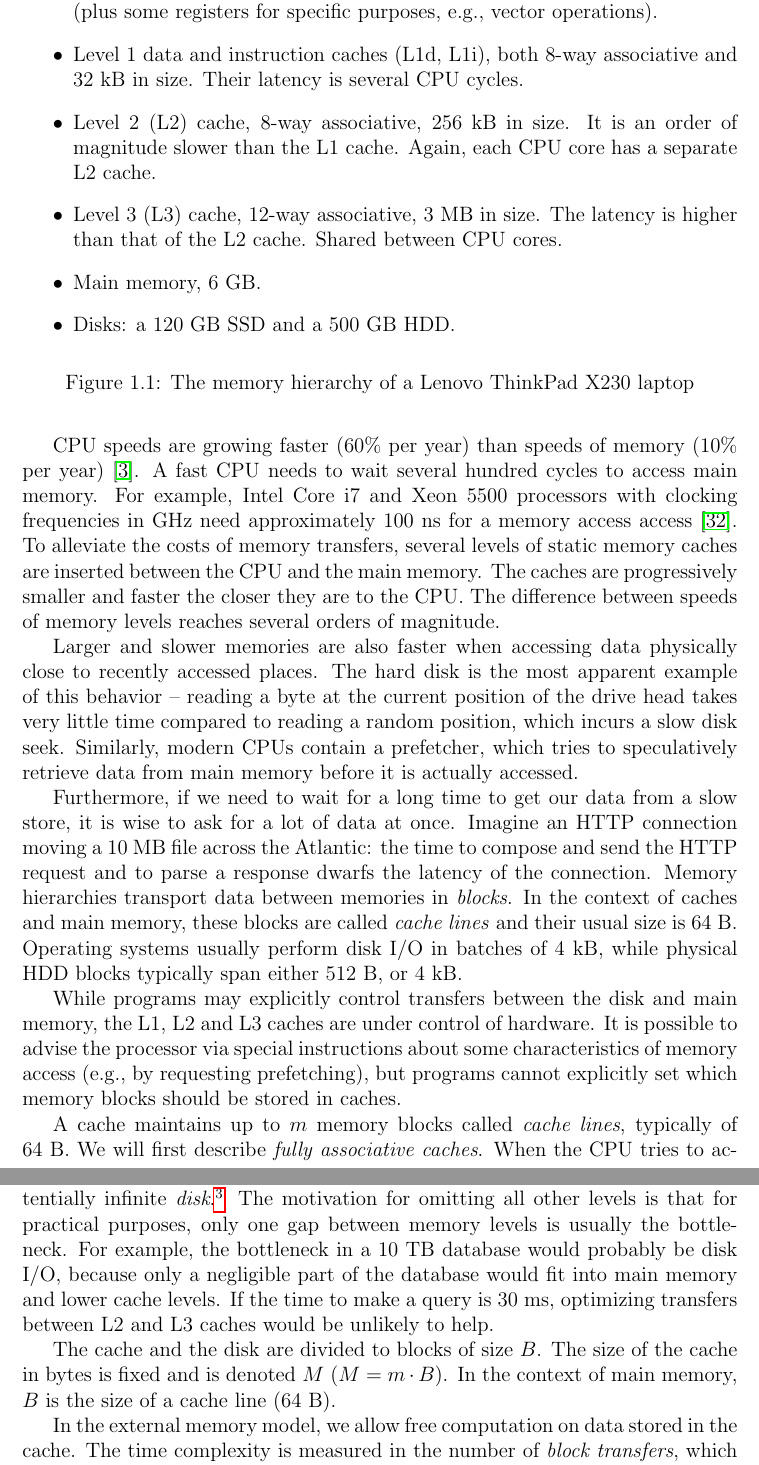
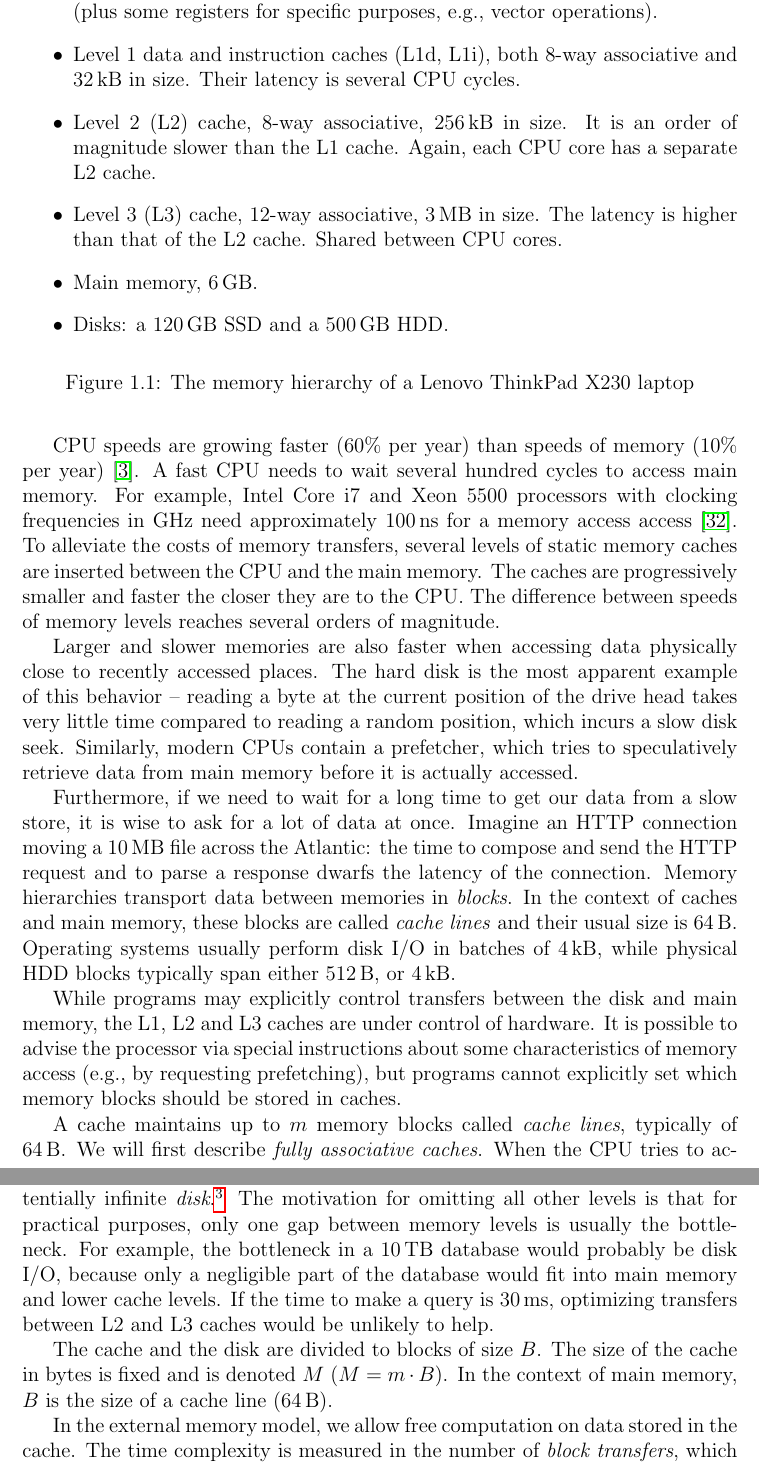
Before and after one commit to agentydragon/thesis, a LaTeX thesis (text/thesis.tex, which reads text/models.tex): two parts of pages 10 and 11 of 67, joined at a grey line, cut so that both start at the same text. Compiled offline with pdfLaTeX.

Commit message:
Fix spaces before units

```diff
--- a/text/models.tex
+++ b/text/models.tex
@@ -84,13 +84,14 @@ retrieve data from main memory before it is actually accessed.
 
 Furthermore, if we need to wait for a~long time to get our data from a~slow
 store, it is wise to ask for a~lot of data at once. Imagine an HTTP connection
-moving a~10~MB file across the Atlantic: the time to compose and send the HTTP
-request and to parse a~response dwarfs the latency of the connection.
+moving a~$10\,\text{MB}$ file across the Atlantic: the time to compose and send
+the HTTP request and to parse a~response dwarfs the latency of the connection.
 Memory hierarchies transport data between memories in \emph{blocks}.
 In the context of caches and main memory, these blocks are called
-\emph{cache lines} and their usual size is 64~B.
-Operating systems usually perform disk I/O in batches of 4~kB,
-while physical HDD blocks typically span either 512~B, or 4~kB.
+\emph{cache lines} and their usual size is $64\,\text{B}$.
+Operating systems usually perform disk I/O in batches of $4\,\text{kB}$,
+while physical HDD blocks typically span either $512\,\text{B}$,
+or $4\,\text{kB}$.
 
 \begin{figure}
 \begin{itemize}
@@ -99,16 +100,16 @@ while physical HDD blocks typically span either 512~B, or 4~kB.
 	general-purpose registers (plus some registers for specific purposes,
 	e.g.,\ vector operations).
 \item Level 1 data and instruction caches (L1d, L1i), both 8-way associative
-	and 32 kB in size. Their latency is several CPU cycles.
+	and $32\,\text{kB}$ in size. Their latency is several CPU cycles.
 	% There are two L1 caches, one for each CPU core.
-\item Level 2 (L2) cache, 8-way associative, 256 kB in size.
+\item Level 2 (L2) cache, 8-way associative, $256\,\text{kB}$ in size.
 	It is an order of magnitude slower than the L1 cache. Again, each
 	CPU core has a separate L2 cache.
-\item Level 3 (L3) cache, 12-way associative, 3 MB in size.
+\item Level 3 (L3) cache, 12-way associative, $3\,\text{MB}$ in size.
 	The latency is higher than that of the L2 cache. Shared between CPU
 	cores.
-\item Main memory, 6 GB.
-\item Disks: a 120 GB SSD and a 500 GB HDD.
+\item Main memory, $6\,\text{GB}$.
+\item Disks: a $120\,\text{GB}$ SSD and a $500\,\text{GB}$ HDD.
 \end{itemize}
 \caption{The memory hierarchy of a Lenovo ThinkPad X230 laptop}
 \end{figure}
@@ -164,14 +165,15 @@ slow and potentially infinite \emph{disk}.\footnote{%
 	or an ``external memory'' in relation to a cache.
 } The motivation for omitting all other levels is that for practical purposes,
 only one gap between memory levels is usually the bottleneck. For example,
-the bottleneck in a 10 TB database would probably be disk I/O, because
-only a negligible part of the database would fit into main memory and
-lower cache levels. If the time to make a query is 30 ms, optimizing transfers
-between L2 and L3 caches would be unlikely to help.
+the bottleneck in a $10\,\text{TB}$ database would probably be disk I/O,
+because only a negligible part of the database would fit into main memory and
+lower cache levels. If the time to make a query is $30\,\text{ms}$,
+optimizing transfers between L2 and L3 caches would be unlikely to help.
 
 The cache and the disk are divided to blocks of size $B$. The size of the cache
 in bytes is fixed and is denoted $M$ ($M=m\cdot B$).
-In the context of main memory, $B$ is the size of a cache line (64~B).
+In the context of main memory, $B$ is the size of a cache line
+($64\,\text{B}$).
 
 In the external memory model, we allow free computation on data
 stored in the cache. The time complexity is measured in the number of
```
Also changed, not shown: text/cob.tex (+2 -2 lines), text/implementation.tex (+1 -1 lines), text/preface.tex (+1 -1 lines), text/results.tex (+4 -4 lines), text/models.tex (12 more changed lines).
